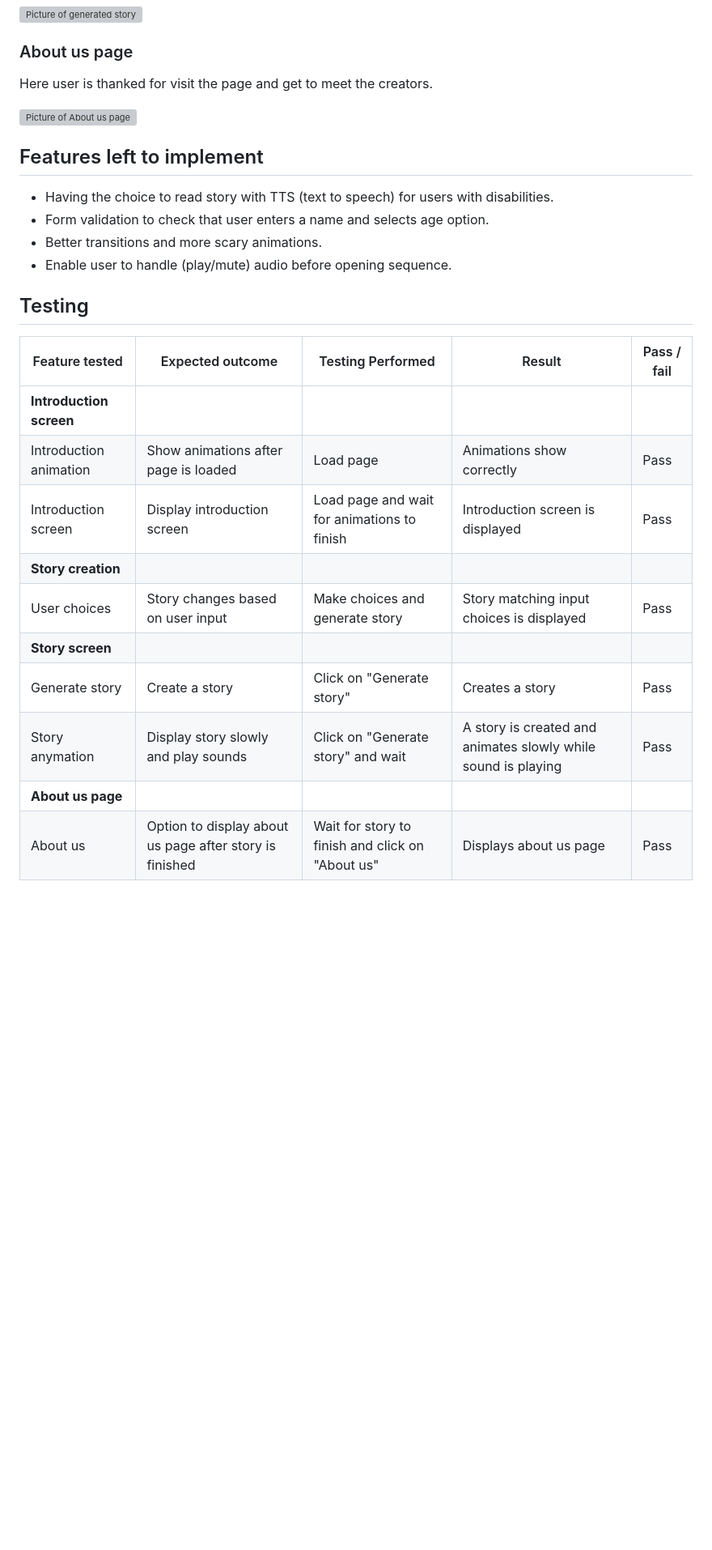
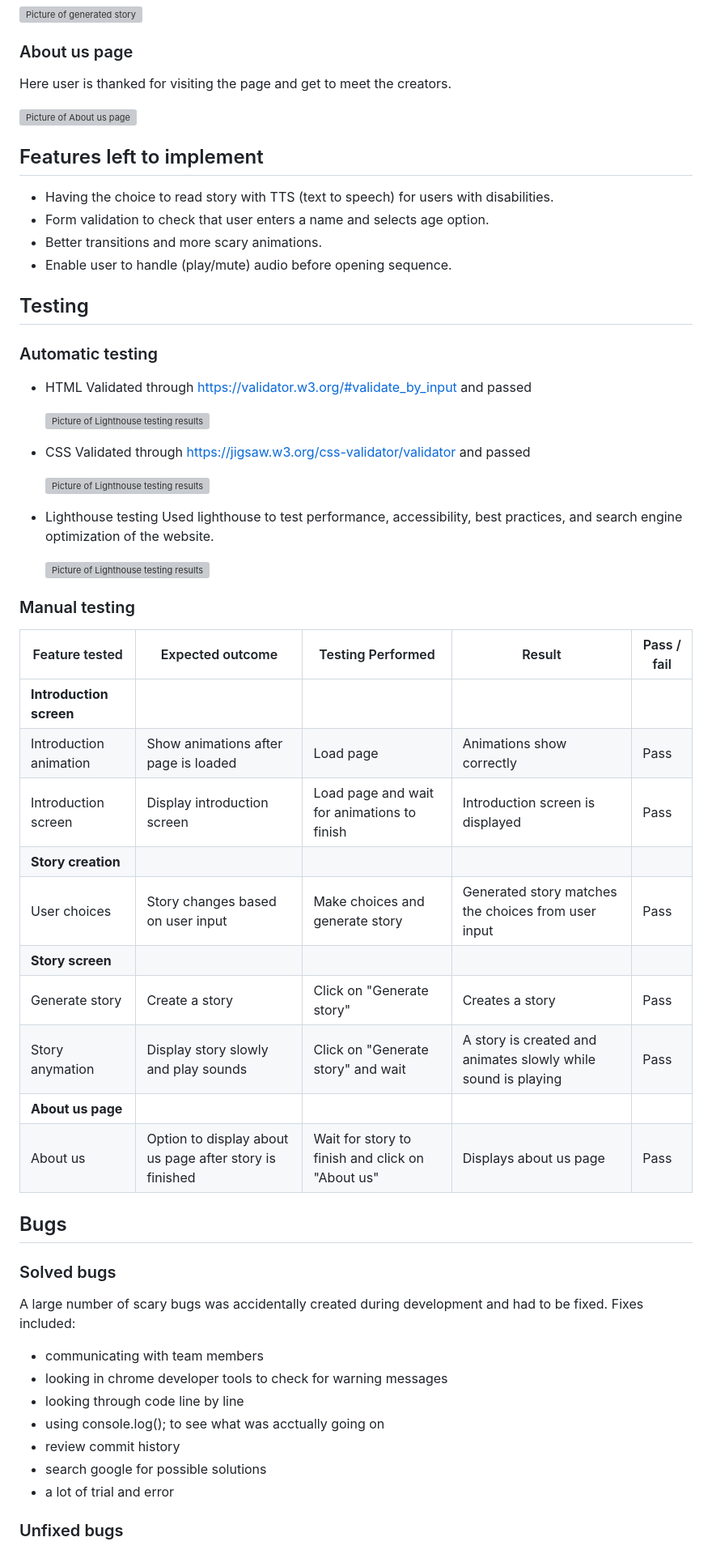
Before and after one commit to AVTpepper/halloween-hackathon, a Markdown page: README.md, the part around the change printed below. Shown: that part at 81% size. Drawn GitHub-style; blank space fills up the shorter version; grey boxes are pictures that could not be loaded.

Commit message:
Add testing images to README and update testing and bug section

```diff
--- a/README.md
+++ b/README.md
@@ -82,7 +75,7 @@ After all decisions have been made a story is generated, it is displayed with an
 
 ### About us page
 
-Here user is thanked for visit the page and get to meet the creators.
+Here user is thanked for visiting the page and get to meet the creators.
 
 <p align="left"><img src="assets\images\features\picture_7.png" alt="Picture of About us page" width="500"/></p>
 
@@ -97,13 +90,31 @@ Here user is thanked for visit the page and get to meet the creators.
 
 ## Testing
 
+### Automatic testing
+
+- HTML
+Validated through https://validator.w3.org/#validate_by_input and passed
+    <p align="left"><img src="assets\images\html-validator-pass.jpg" alt="Picture of Lighthouse testing results" width="400"/></p>
+
+- CSS
+Validated through https://jigsaw.w3.org/css-validator/validator and passed
+    <p align="left"><img src="assets\images\css-validator-pass.jpg" alt="Picture of Lighthouse testing results" width="400"/></p>
+
+- Lighthouse testing
+Used lighthouse to test performance, accessibility, best practices, and search engine optimization of the website.
+
+    <p align="left"><img src="assets\images\lighthouse-testing.jpg" alt="Picture of Lighthouse testing results" width="250"/></p>
+
+
+### Manual testing
+
 | Feature tested | Expected outcome | Testing Performed | Result | Pass / fail |
 | --- | --- | --- | --- | --- |
 | **Introduction screen** |
 | Introduction animation | Show animations after page is loaded | Load page | Animations show correctly | Pass |
 | Introduction screen | Display introduction screen | Load page and wait for animations to finish | Introduction screen is displayed | Pass |
 | **Story creation** |
-| User choices | Story changes based on user input | Make choices and generate story | Story matching input choices is displayed | Pass |
+| User choices | Story changes based on user input | Make choices and generate story | Generated story matches the choices from user input | Pass |
 | **Story screen** |
 | Generate story | Create a story | Click on "Generate story" | Creates a story | Pass |
 | Story anymation | Display story slowly and play sounds | Click on "Generate story" and wait | A story is created and animates slowly while sound is playing | Pass |
@@ -111,4 +122,20 @@ Here user is thanked for visit the page and get to meet the creators.
 | About us | Option to display about us page after story is finished | Wait for story to finish and click on "About us" | Displays about us page | Pass |
 
 
+## Bugs
 
+### Solved bugs
+
+A large number of scary bugs was accidentally created during development and had to be fixed.
+Fixes included:
+- communicating with team members
+- looking in chrome developer tools to check for warning messages
+- looking through code line by line
+- using console.log(); to see what was acctually going on
+- review commit history
+- search google for possible solutions
+- a lot of trial and error
+
+
+### Unfixed bugs
+
```
Also changed, not shown: other parts of README.md (+1 -7 lines), assets/images/css-validator-pass.jpg (added), assets/images/html-validator-pass.jpg (added), assets/images/lighthouse-testing.jpg (added).
